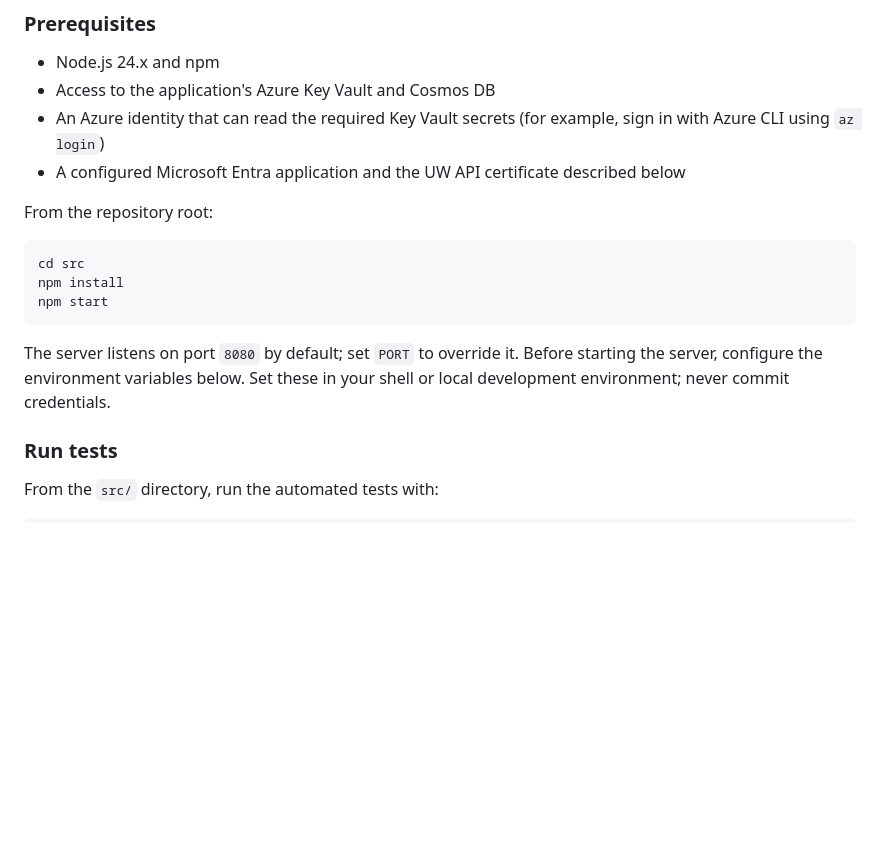
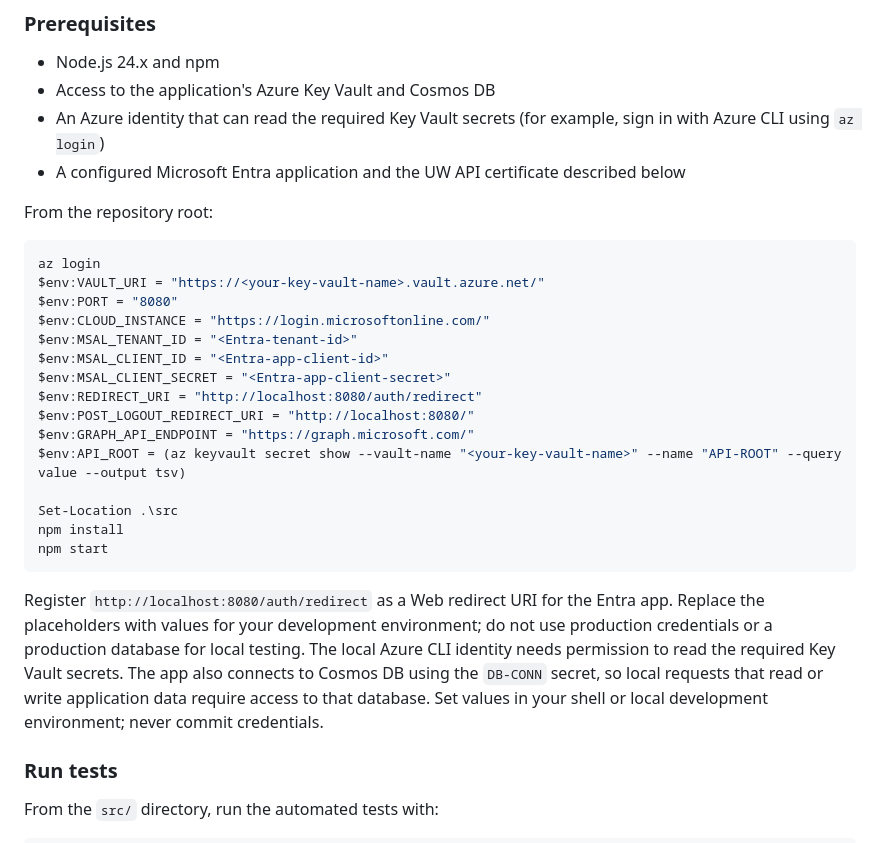
Before and after one commit to UW-Student-Veteran-Life/svl-login-app, a Markdown page: README.md, the part around one of its changes. Drawn GitHub-style; blank space fills up the shorter version.

````diff
--- a/README.md
+++ b/README.md
@@ -21,13 +21,25 @@ This repository contains a kiosk-style web application for recording Student Vet
 
 From the repository root:
 
-```sh
-cd src
+```powershell
+az login
+$env:VAULT_URI = "https://<your-key-vault-name>.vault.azure.net/"
+$env:PORT = "8080"
+$env:CLOUD_INSTANCE = "https://login.microsoftonline.com/"
+$env:MSAL_TENANT_ID = "<Entra-tenant-id>"
+$env:MSAL_CLIENT_ID = "<Entra-app-client-id>"
+$env:MSAL_CLIENT_SECRET = "<Entra-app-client-secret>"
+$env:REDIRECT_URI = "http://localhost:8080/auth/redirect"
+$env:POST_LOGOUT_REDIRECT_URI = "http://localhost:8080/"
+$env:GRAPH_API_ENDPOINT = "https://graph.microsoft.com/"
+$env:API_ROOT = (az keyvault secret show --vault-name "<your-key-vault-name>" --name "API-ROOT" --query value --output tsv)
+
+Set-Location .\src
 npm install
 npm start
 ```
 
-The server listens on port `8080` by default; set `PORT` to override it. Before starting the server, configure the environment variables below. Set these in your shell or local development environment; never commit credentials.
+Register `http://localhost:8080/auth/redirect` as a Web redirect URI for the Entra app. Replace the placeholders with values for your development environment; do not use production credentials or a production database for local testing. The local Azure CLI identity needs permission to read the required Key Vault secrets. The app also connects to Cosmos DB using the `DB-CONN` secret, so local requests that read or write application data require access to that database. Set values in your shell or local development environment; never commit credentials.
 
 ### Run tests
 
````
Also changed, not shown: other parts of README.md (+17 -6 lines).
